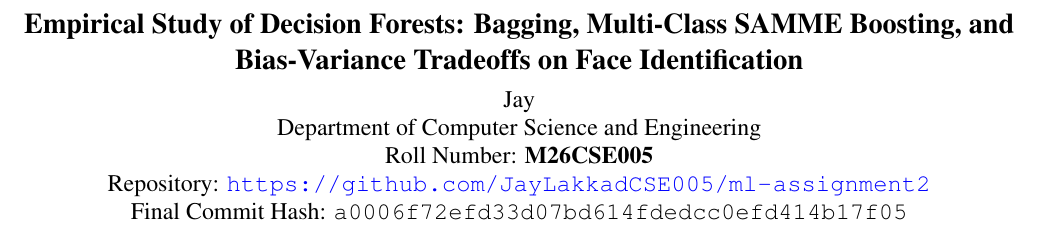
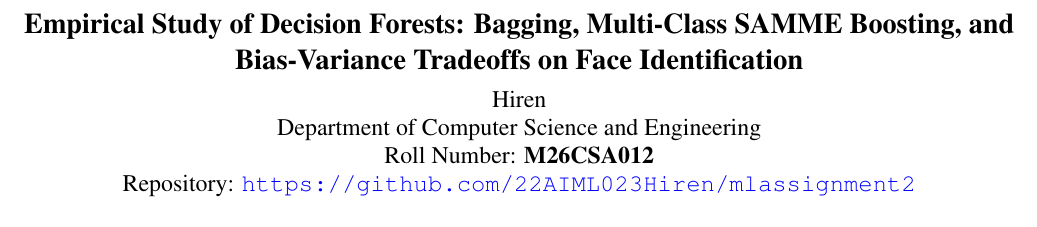
Before and after one commit to 22AIML023Hiren/mlassignment2, a LaTeX paper (latex/main.tex): part of page 1 of 6, cut so that both start at the same text. Compiled offline with pdfLaTeX; a missing bibliography style is replaced by a similar one.

Commit message:
feat: update latex/main.tex

```diff
--- a/latex/main.tex
+++ b/latex/main.tex
@@ -25,11 +25,10 @@
 \title{Empirical Study of Decision Forests: Bagging, Multi-Class SAMME Boosting, and Bias-Variance Tradeoffs on Face Identification}
 
 \author{
-Jay\\
+Hiren\\
 Department of Computer Science and Engineering\\
-Roll Number: \textbf{M26CSE005} \\
-Repository: \url{https://github.com/JayLakkadCSE005/ml-assignment2} \\
-Final Commit Hash: \texttt{a0006f72efd33d07bd614fdedcc0efd414b17f05}
+Roll Number: \textbf{M26CSA012} \\
+Repository: \url{https://github.com/22AIML023Hiren/mlassignment2}
 }
 
 \maketitle
```
Also changed, not shown: latex/main.tex (4 more changed lines).
